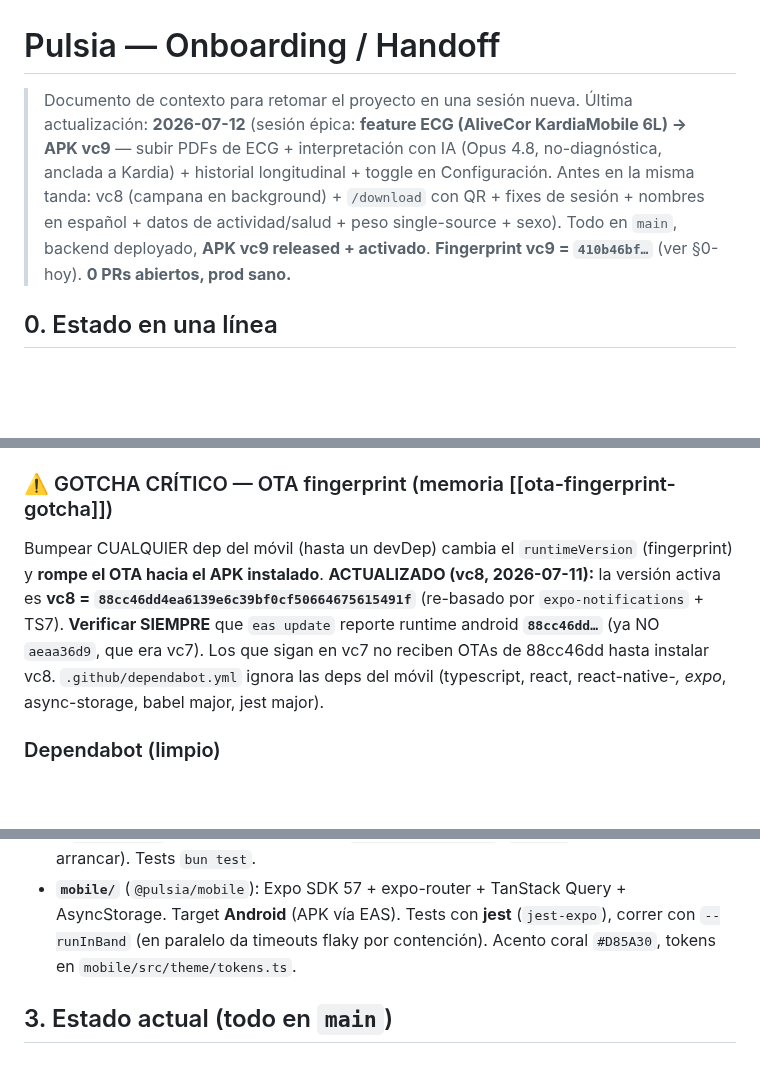
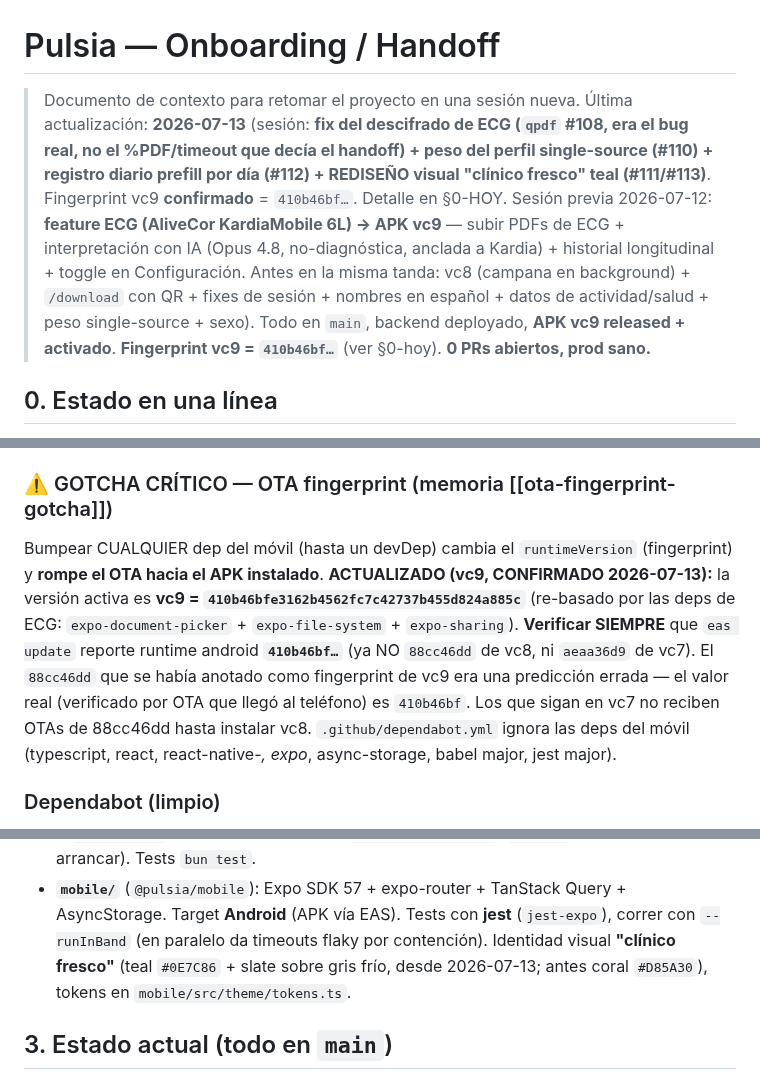
Before and after one commit to thusspokedata/pulsia, a Markdown page: ONBOARDING.md, 3 parts joined by grey strips. Rendered like a GitHub page; blank space fills up the shorter version.

```diff
--- a/ONBOARDING.md
+++ b/ONBOARDING.md
@@ -1,6 +1,6 @@
 # Pulsia — Onboarding / Handoff
 
-> Documento de contexto para retomar el proyecto en una sesión nueva. Última actualización: **2026-07-12** (sesión épica: **feature ECG (AliveCor KardiaMobile 6L) → APK vc9** — subir PDFs de ECG + interpretación con IA (Opus 4.8, no-diagnóstica, anclada a Kardia) + historial longitudinal + toggle en Configuración. Antes en la misma tanda: vc8 (campana en background) + `/download` con QR + fixes de sesión + nombres en español + datos de actividad/salud + peso single-source + sexo). Todo en `main`, backend deployado, **APK vc9 released + activado**. **Fingerprint vc9 = `410b46bf…`** (ver §0-hoy). **0 PRs abiertos, prod sano.**
+> Documento de contexto para retomar el proyecto en una sesión nueva. Última actualización: **2026-07-13** (sesión: **fix del descifrado de ECG (`qpdf` #108, era el bug real, no el %PDF/timeout que decía el handoff) + peso del perfil single-source (#110) + registro diario prefill por día (#112) + REDISEÑO visual "clínico fresco" teal (#111/#113)**. Fingerprint vc9 **confirmado** = `410b46bf…`. Detalle en §0-HOY. Sesión previa 2026-07-12: **feature ECG (AliveCor KardiaMobile 6L) → APK vc9** — subir PDFs de ECG + interpretación con IA (Opus 4.8, no-diagnóstica, anclada a Kardia) + historial longitudinal + toggle en Configuración. Antes en la misma tanda: vc8 (campana en background) + `/download` con QR + fixes de sesión + nombres en español + datos de actividad/salud + peso single-source + sexo). Todo en `main`, backend deployado, **APK vc9 released + activado**. **Fingerprint vc9 = `410b46bf…`** (ver §0-hoy). **0 PRs abiertos, prod sano.**
 
 ## 0. Estado en una línea
 
@@ -50,7 +66,7 @@ Spec `docs/superpowers/specs/2026-07-10-seguimiento-progreso-design.md`, plan `d
 #1 la campana ya no pausa música/podcast (`setAudioModeAsync mixWithOthers`); #4 cambiar de ejercicio NO corta el descanso; #5 auto-reanuda al tocar reps si estaba pausado; #3 la burbuja de reps arranca con las reps del plan (`parsePlannedReps`), el tap sigue +1.
 
 ### ⚠️ GOTCHA CRÍTICO — OTA fingerprint (memoria [[ota-fingerprint-gotcha]])
-Bumpear CUALQUIER dep del móvil (hasta un devDep) cambia el `runtimeVersion` (fingerprint) y **rompe el OTA hacia el APK instalado**. **ACTUALIZADO (vc8, 2026-07-11):** la versión activa es **vc8 = `88cc46dd4ea6139e6c39bf0cf50664675615491f`** (re-basado por `expo-notifications` + TS7). **Verificar SIEMPRE** que `eas update` reporte runtime android **`88cc46dd…`** (ya NO `aeaa36d9`, que era vc7). Los que sigan en vc7 no reciben OTAs de 88cc46dd hasta instalar vc8. `.github/dependabot.yml` ignora las deps del móvil (typescript, react, react-native-*, expo*, async-storage, babel major, jest major).
+Bumpear CUALQUIER dep del móvil (hasta un devDep) cambia el `runtimeVersion` (fingerprint) y **rompe el OTA hacia el APK instalado**. **ACTUALIZADO (vc9, CONFIRMADO 2026-07-13):** la versión activa es **vc9 = `410b46bfe3162b4562fc7c42737b455d824a885c`** (re-basado por las deps de ECG: `expo-document-picker` + `expo-file-system` + `expo-sharing`). **Verificar SIEMPRE** que `eas update` reporte runtime android **`410b46bf…`** (ya NO `88cc46dd` de vc8, ni `aeaa36d9` de vc7). El `88cc46dd` que se había anotado como fingerprint de vc9 era una predicción errada — el valor real (verificado por OTA que llegó al teléfono) es `410b46bf`. Los que sigan en vc7 no reciben OTAs de 88cc46dd hasta instalar vc8. `.github/dependabot.yml` ignora las deps del móvil (typescript, react, react-native-*, expo*, async-storage, babel major, jest major).
 
 ### Dependabot (limpio)
 #73 (checkout 4→7) + #83 (grouping + `@anthropic-ai/sdk` 0.110) mergeados; #78 + #84 (@babel/runtime 8, HOLD tras eval empírica en worktree) cerrados; #89 (ignore babel-major) mergeado; #85→#90 (typescript 7) **revertido** por el fingerprint. Sin PRs de dependabot abiertos.
@@ -163,7 +179,7 @@ Workspaces en `/Users/kilo/desarrollo26/pulsia`:
   (`backend/Dockerfile`, `deploy/`; auto-migra al arrancar). Tests `bun test`.
 - **`mobile/`** (`@pulsia/mobile`): Expo SDK 57 + expo-router + TanStack Query + AsyncStorage. Target
   **Android** (APK vía EAS). Tests con **jest** (`jest-expo`), correr con `--runInBand` (en paralelo
-  da timeouts flaky por contención). Acento coral `#D85A30`, tokens en `mobile/src/theme/tokens.ts`.
+  da timeouts flaky por contención). Identidad visual **"clínico fresco"** (teal `#0E7C86` + slate sobre gris frío, desde 2026-07-13; antes coral `#D85A30`), tokens en `mobile/src/theme/tokens.ts`.
 
 ## 3. Estado actual (todo en `main`)
 
```
Also changed, not shown: other parts of ONBOARDING.md (+17 -1 lines).
